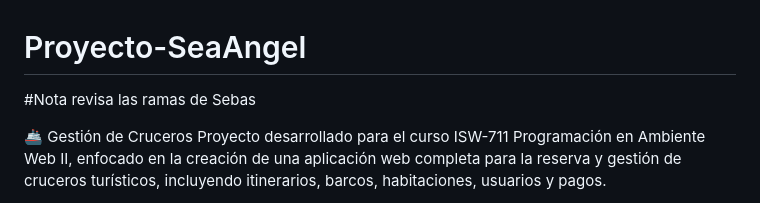
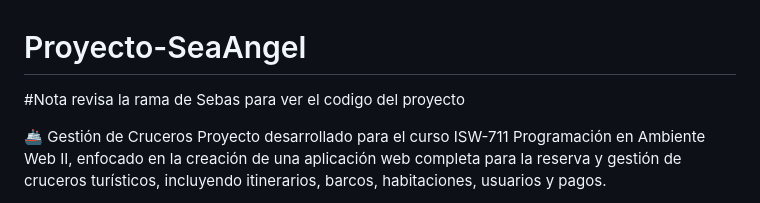
Before and after one commit to S0B9A/Proyecto-SeaAngel, a Markdown page: README.md, the part around the change. GitHub-like rendering.

```diff
--- a/README.md
+++ b/README.md
@@ -1,6 +1,6 @@
 # Proyecto-SeaAngel
 
-#Nota revisa las ramas de Sebas
+#Nota revisa la rama de Sebas para ver el codigo del proyecto
 
 🚢 Gestión de Cruceros
 Proyecto desarrollado para el curso ISW-711 Programación en Ambiente Web II, enfocado en la creación de una aplicación web completa para la reserva y gestión de cruceros turísticos, incluyendo itinerarios, barcos, habitaciones, usuarios y pagos.
```
